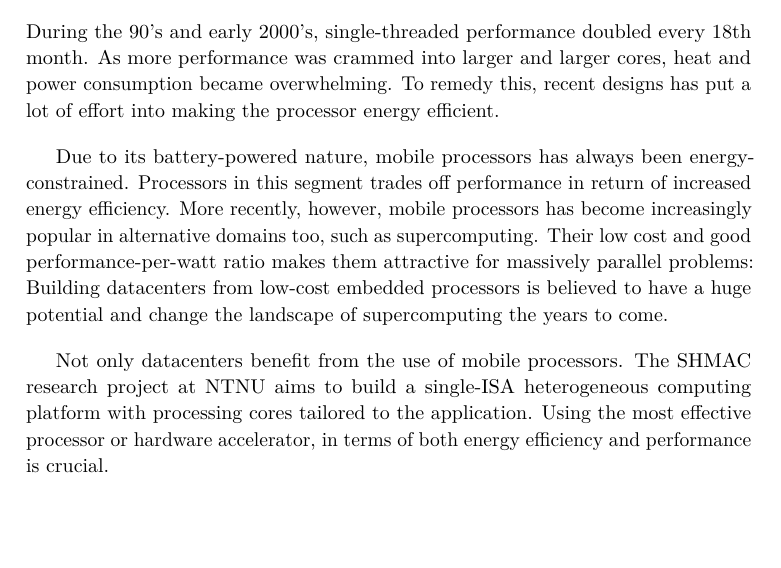
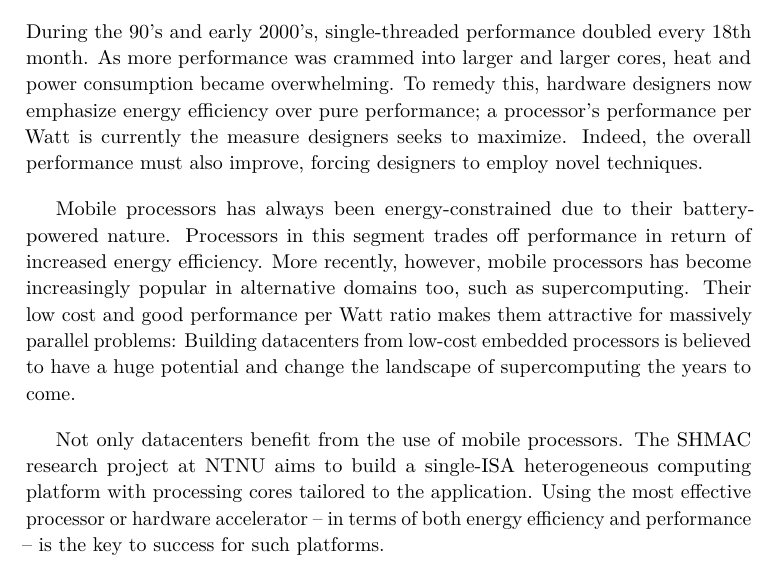
Before and after one commit to terjr/thesis, a LaTeX thesis (report/main.tex, which reads report/introduction/motivation.tex): part of page 23 of 53, cut so that both start at the same text, the shorter picture padded with empty space. Compiled offline with pdfLaTeX.

Commit message:
More motivation.

```diff
--- a/report/introduction/motivation.tex
+++ b/report/introduction/motivation.tex
@@ -3,22 +3,24 @@
 
 During the 90's and early 2000's, single-threaded performance doubled every 18th
 month. As more performance was crammed into larger and larger cores, heat and
-power consumption became overwhelming. To remedy this, recent designs has put a
-lot of effort into making the processor energy efficient.
+power consumption became overwhelming. To remedy this, hardware designers now
+emphasize energy efficiency over pure performance; a processor's performance per
+Watt is currently the measure designers seeks to maximize. Indeed, the overall
+performance must also improve, forcing designers to employ novel techniques.
 
-Due to its battery-powered nature, mobile processors has always been
-energy-constrained. Processors in this segment trades off performance in return
-of increased energy efficiency. More recently, however, mobile processors has
-become increasingly popular in alternative domains too, such as supercomputing.
-Their low cost and good performance-per-watt ratio makes them attractive for
-massively parallel problems: Building datacenters from low-cost embedded
-processors is believed to have a huge potential and change the landscape of
-supercomputing the years to come.
+Mobile processors has always been energy-constrained due to their
+battery-powered nature. Processors in this segment trades off performance in
+return of increased energy efficiency. More recently, however, mobile processors
+has become increasingly popular in alternative domains too, such as
+supercomputing.  Their low cost and good performance per Watt ratio makes them
+attractive for massively parallel problems: Building datacenters from low-cost
+embedded processors is believed to have a huge potential and change the
+landscape of supercomputing the years to come.
 
 Not only datacenters benefit from the use of mobile processors. The SHMAC
 research project at NTNU aims to build a single-ISA heterogeneous computing
 platform with processing cores tailored to the application. Using the most
-effective processor or hardware accelerator, in terms of both energy efficiency
-and performance is crucial.
+effective processor or hardware accelerator -- in terms of both energy efficiency
+and performance -- is the key to success for such platforms.
 
 % TODO: Introduce the notion of 'energy profiles', i.e. energy/time graphs
```
